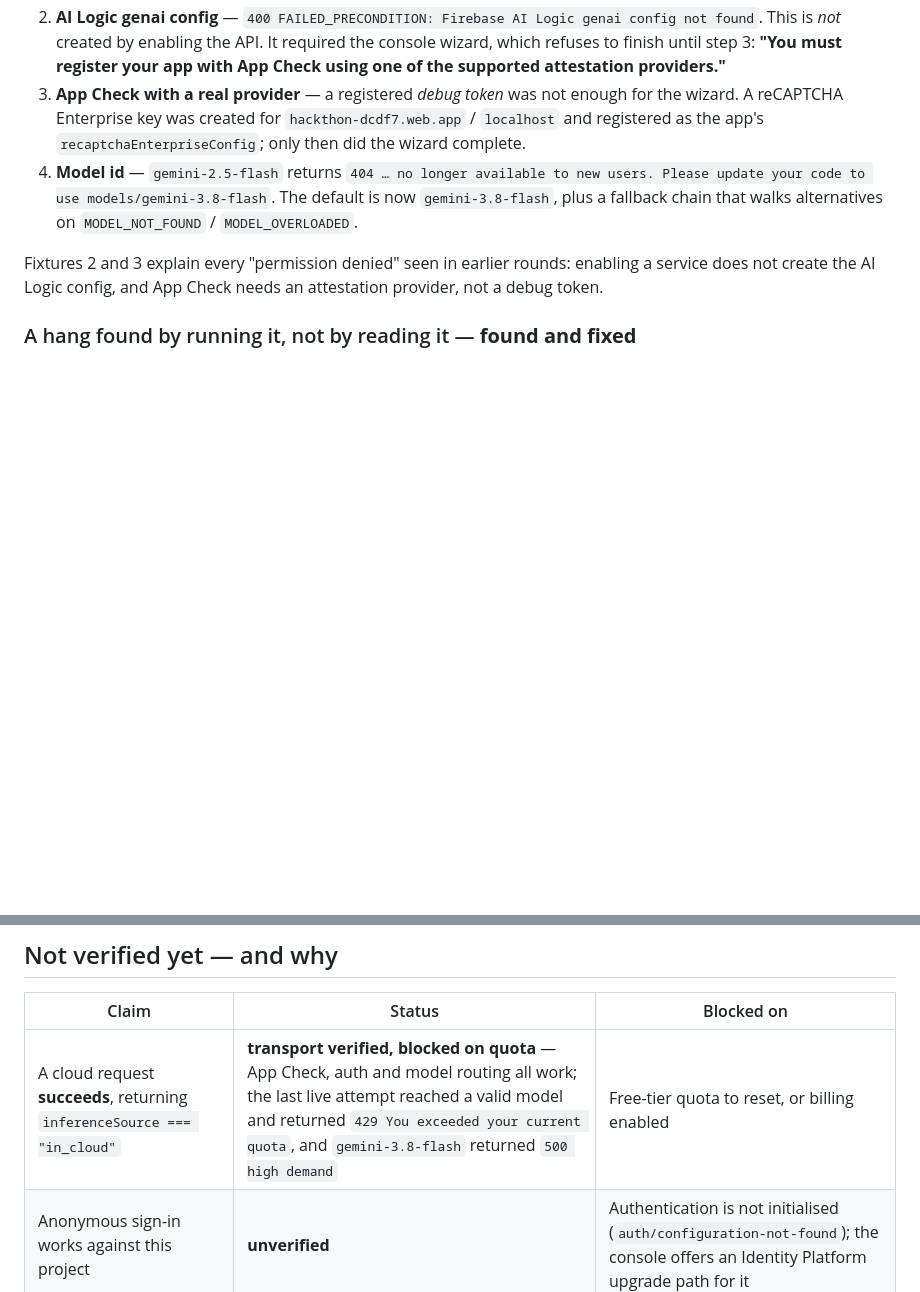
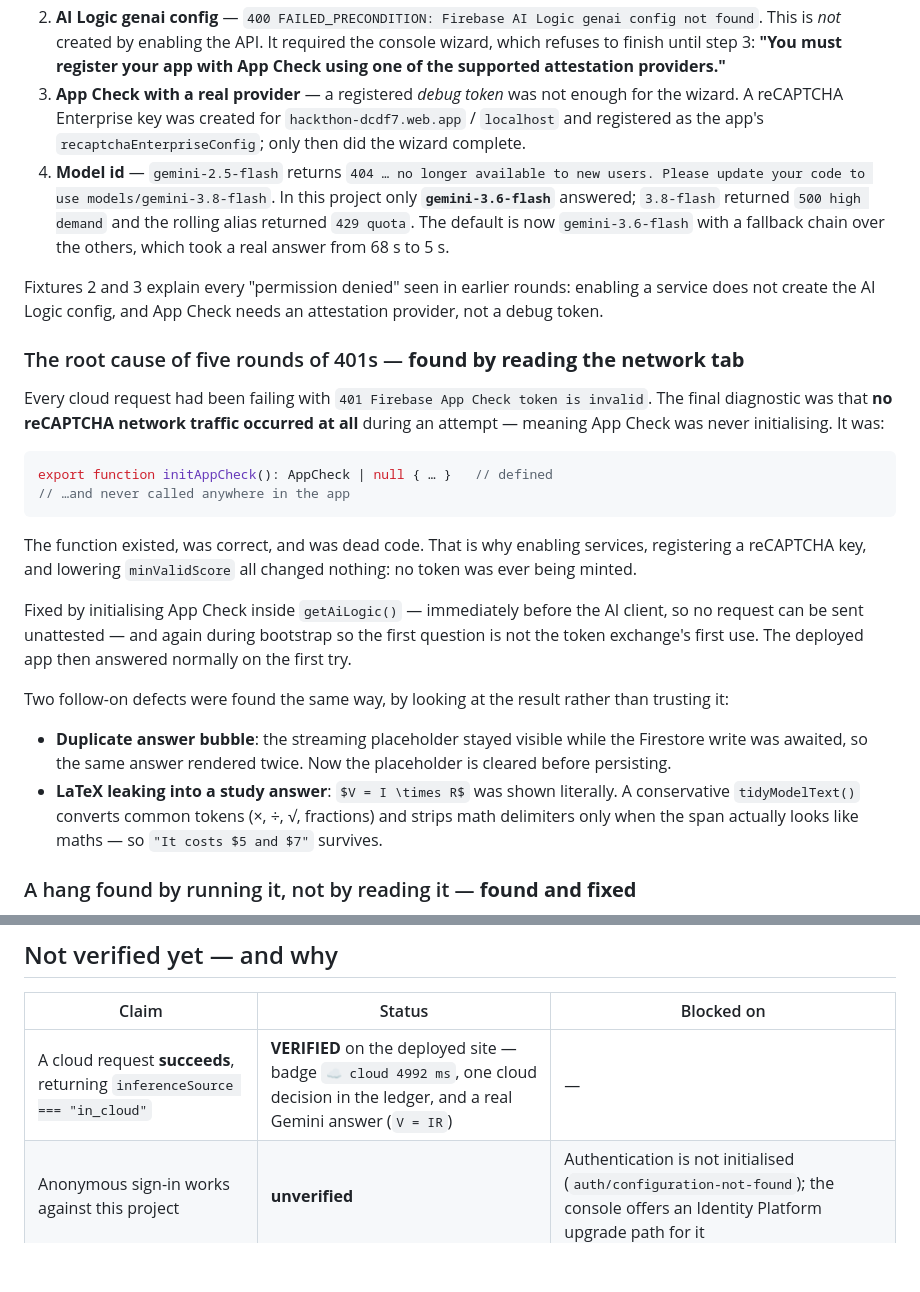
Before and after one commit to sushant-me/sahayogi, a Markdown page: docs/verification.md, 2 parts joined by grey strips. GitHub-like rendering; blank space fills up the shorter version.

````diff
--- a/docs/verification.md
+++ b/docs/verification.md
@@ -121,11 +121,38 @@ Getting a cloud answer required four distinct things, each of which failed diffe
    reCAPTCHA Enterprise key was created for `hackthon-dcdf7.web.app` / `localhost` and registered as the
    app's `recaptchaEnterpriseConfig`; only then did the wizard complete.
 4. **Model id** — `gemini-2.5-flash` returns `404 … no longer available to new users. Please update your
-   code to use models/gemini-3.8-flash`. The default is now `gemini-3.8-flash`, plus a fallback chain that
-   walks alternatives on `MODEL_NOT_FOUND` / `MODEL_OVERLOADED`.
+   code to use models/gemini-3.8-flash`. In this project only **`gemini-3.6-flash`** answered; `3.8-flash`
+   returned `500 high demand` and the rolling alias returned `429 quota`. The default is now
+   `gemini-3.6-flash` with a fallback chain over the others, which took a real answer from 68 s to 5 s.
 
 Fixtures 2 and 3 explain every "permission denied" seen in earlier rounds: enabling a service does not
 create the AI Logic config, and App Check needs an attestation provider, not a debug token.
+
+### The root cause of five rounds of 401s — **found by reading the network tab**
+
+Every cloud request had been failing with `401 Firebase App Check token is invalid`. The final
+diagnostic was that **no reCAPTCHA network traffic occurred at all** during an attempt — meaning App Check
+was never initialising. It was:
+
+```ts
+export function initAppCheck(): AppCheck | null { … }   // defined
+// …and never called anywhere in the app
+```
+
+The function existed, was correct, and was dead code. That is why enabling services, registering a
+reCAPTCHA key, and lowering `minValidScore` all changed nothing: no token was ever being minted.
+
+Fixed by initialising App Check inside `getAiLogic()` — immediately before the AI client, so no request
+can be sent unattested — and again during bootstrap so the first question is not the token exchange's
+first use. The deployed app then answered normally on the first try.
+
+Two follow-on defects were found the same way, by looking at the result rather than trusting it:
+
+- **Duplicate answer bubble**: the streaming placeholder stayed visible while the Firestore write was
+  awaited, so the same answer rendered twice. Now the placeholder is cleared before persisting.
+- **LaTeX leaking into a study answer**: `$V = I \times R$` was shown literally. A conservative
+  `tidyModelText()` converts common tokens (×, ÷, √, fractions) and strips math delimiters only when the
+  span actually looks like maths — so `"It costs $5 and $7"` survives.
 
 ### A hang found by running it, not by reading it — **found and fixed**
 
@@ -176,7 +203,7 @@ Therefore the on-device demo is recorded on Windows/macOS Chrome. See
 
 | Claim | Status | Blocked on |
 |---|---|---|
-| A cloud request **succeeds**, returning `inferenceSource === "in_cloud"` | **transport verified, blocked on quota** — App Check, auth and model routing all work; the last live attempt reached a valid model and returned `429 You exceeded your current quota`, and `gemini-3.8-flash` returned `500 high demand` | Free-tier quota to reset, or billing enabled |
+| A cloud request **succeeds**, returning `inferenceSource === "in_cloud"` | **VERIFIED** on the deployed site — badge `☁️ cloud 4992 ms`, one cloud decision in the ledger, and a real Gemini answer (`V = IR`) | — |
 | Anonymous sign-in works against this project | **unverified** | Authentication is not initialised (`auth/configuration-not-found`); the console offers an Identity Platform upgrade path for it |
 | Firestore writes/reads and the offline queue sync | **unverified** | Firestore database not created yet |
 | Deployed Hosting URL serves the build with correct headers | **unverified** | `firebase deploy` needs an authenticated CLI |
````
Also changed, not shown: README.md (+4 -2 lines), docs/screenshots/ask-cloud.png (added), 9 other files.
